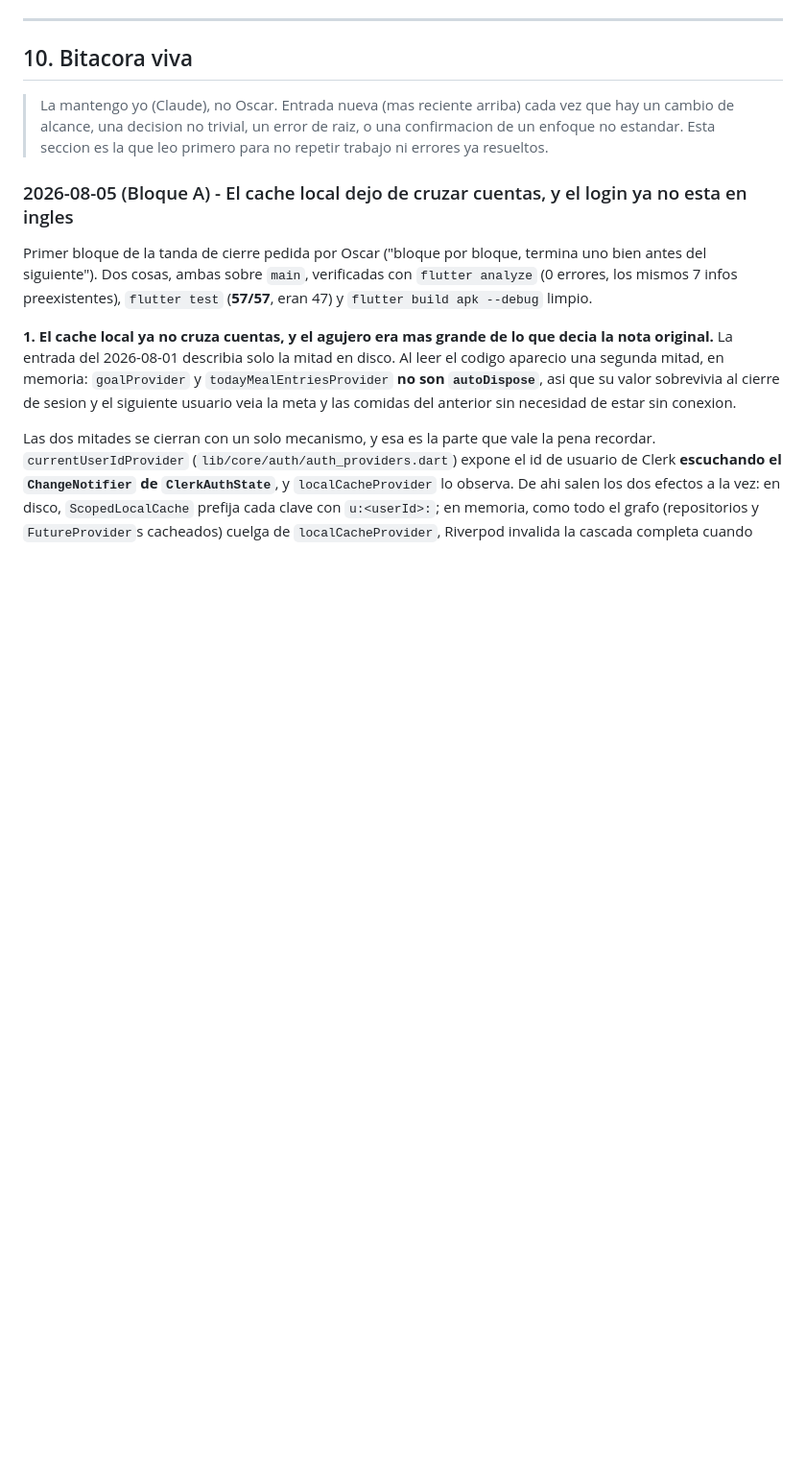
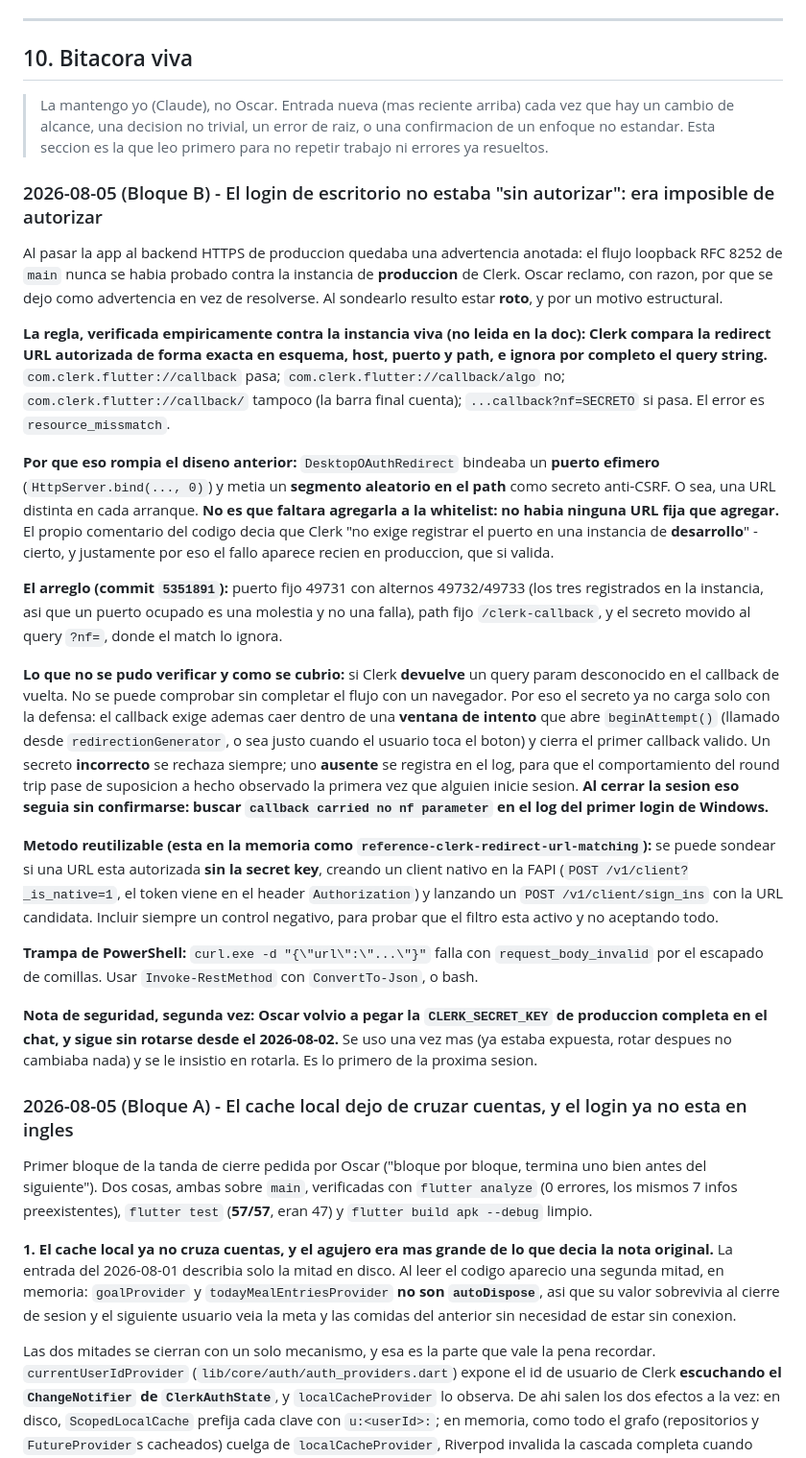
Before and after one commit to oscarjnz/nutriflow_mobile, a Markdown page: CLAUDE.md, the part around one of its changes. Shown at 96% size. Drawn GitHub-style; blank space fills up the shorter version.

Commit message:
docs: record why the desktop OAuth callback could not be authorized
Co-Authored-By: Claude Opus 5 <noreply@anthropic.com>

```diff
--- a/CLAUDE.md
+++ b/CLAUDE.md
@@ -300,6 +306,24 @@ Seguido de Fase 3.5, se implemento el wizard de onboarding completo (~15 campos
 ## 10. Bitacora viva
 
 > La mantengo yo (Claude), no Oscar. Entrada nueva (mas reciente arriba) cada vez que hay un cambio de alcance, una decision no trivial, un error de raiz, o una confirmacion de un enfoque no estandar. Esta seccion es la que leo primero para no repetir trabajo ni errores ya resueltos.
+
+### 2026-08-05 (Bloque B) - El login de escritorio no estaba "sin autorizar": era imposible de autorizar
+
+Al pasar la app al backend HTTPS de produccion quedaba una advertencia anotada: el flujo loopback RFC 8252 de `main` nunca se habia probado contra la instancia de **produccion** de Clerk. Oscar reclamo, con razon, por que se dejo como advertencia en vez de resolverse. Al sondearlo resulto estar **roto**, y por un motivo estructural.
+
+**La regla, verificada empiricamente contra la instancia viva (no leida en la doc): Clerk compara la redirect URL autorizada de forma exacta en esquema, host, puerto y path, e ignora por completo el query string.** `com.clerk.flutter://callback` pasa; `com.clerk.flutter://callback/algo` no; `com.clerk.flutter://callback/` tampoco (la barra final cuenta); `...callback?nf=SECRETO` si pasa. El error es `resource_missmatch`.
+
+**Por que eso rompia el diseno anterior:** `DesktopOAuthRedirect` bindeaba un **puerto efimero** (`HttpServer.bind(..., 0)`) y metia un **segmento aleatorio en el path** como secreto anti-CSRF. O sea, una URL distinta en cada arranque. **No es que faltara agregarla a la whitelist: no habia ninguna URL fija que agregar.** El propio comentario del codigo decia que Clerk "no exige registrar el puerto en una instancia de **desarrollo**" - cierto, y justamente por eso el fallo aparece recien en produccion, que si valida.
+
+**El arreglo (commit `5351891`):** puerto fijo 49731 con alternos 49732/49733 (los tres registrados en la instancia, asi que un puerto ocupado es una molestia y no una falla), path fijo `/clerk-callback`, y el secreto movido al query `?nf=`, donde el match lo ignora.
+
+**Lo que no se pudo verificar y como se cubrio:** si Clerk **devuelve** un query param desconocido en el callback de vuelta. No se puede comprobar sin completar el flujo con un navegador. Por eso el secreto ya no carga solo con la defensa: el callback exige ademas caer dentro de una **ventana de intento** que abre `beginAttempt()` (llamado desde `redirectionGenerator`, o sea justo cuando el usuario toca el boton) y cierra el primer callback valido. Un secreto **incorrecto** se rechaza siempre; uno **ausente** se registra en el log, para que el comportamiento del round trip pase de suposicion a hecho observado la primera vez que alguien inicie sesion. **Al cerrar la sesion eso seguia sin confirmarse: buscar `callback carried no nf parameter` en el log del primer login de Windows.**
+
+**Metodo reutilizable (esta en la memoria como `reference-clerk-redirect-url-matching`):** se puede sondear si una URL esta autorizada **sin la secret key**, creando un client nativo en la FAPI (`POST /v1/client?_is_native=1`, el token viene en el header `Authorization`) y lanzando un `POST /v1/client/sign_ins` con la URL candidata. Incluir siempre un control negativo, para probar que el filtro esta activo y no aceptando todo.
+
+**Trampa de PowerShell:** `curl.exe -d "{\"url\":\"...\"}"` falla con `request_body_invalid` por el escapado de comillas. Usar `Invoke-RestMethod` con `ConvertTo-Json`, o bash.
+
+**Nota de seguridad, segunda vez: Oscar volvio a pegar la `CLERK_SECRET_KEY` de produccion completa en el chat, y sigue sin rotarse desde el 2026-08-02.** Se uso una vez mas (ya estaba expuesta, rotar despues no cambiaba nada) y se le insistio en rotarla. Es lo primero de la proxima sesion.
 
 ### 2026-08-05 (Bloque A) - El cache local dejo de cruzar cuentas, y el login ya no esta en ingles
 
```
Also changed, not shown: other parts of CLAUDE.md (+6 -0 lines).
